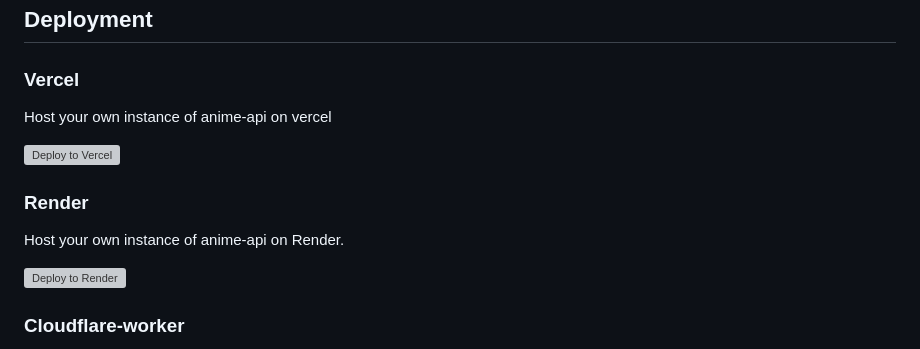
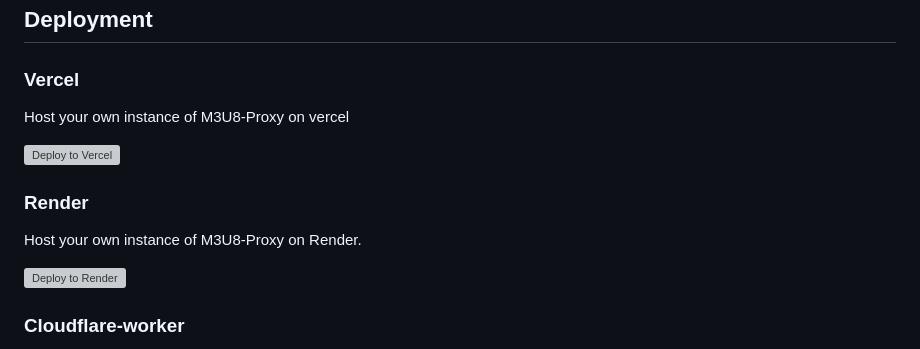
Before and after one commit to itzzzme/m3u8proxy, a Markdown page: README.md, the part around the change. GitHub-like rendering; grey boxes are pictures that could not be loaded.

```diff
--- a/README.md
+++ b/README.md
@@ -10,13 +10,13 @@ This Node.js application acts as a middleman between your requests and the M3U8
 
 ### Vercel
 
-Host your own instance of anime-api on vercel
+Host your own instance of M3U8-Proxy on vercel
 
 [![Deploy to Vercel](https://vercel.com/button)](https://vercel.com/new/clone?repository-url=https://vercel.com/new/clone?repository-url=https://github.com/itzzzme/m3u8proxy)
 
 ### Render
 
-Host your own instance of anime-api on Render.
+Host your own instance of M3U8-Proxy on Render.
 
 [![Deploy to Render](https://render.com/images/deploy-to-render-button.svg)](https://render.com/deploy?repo=https://github.com/itzzzme/m3u8proxy)
 
```
